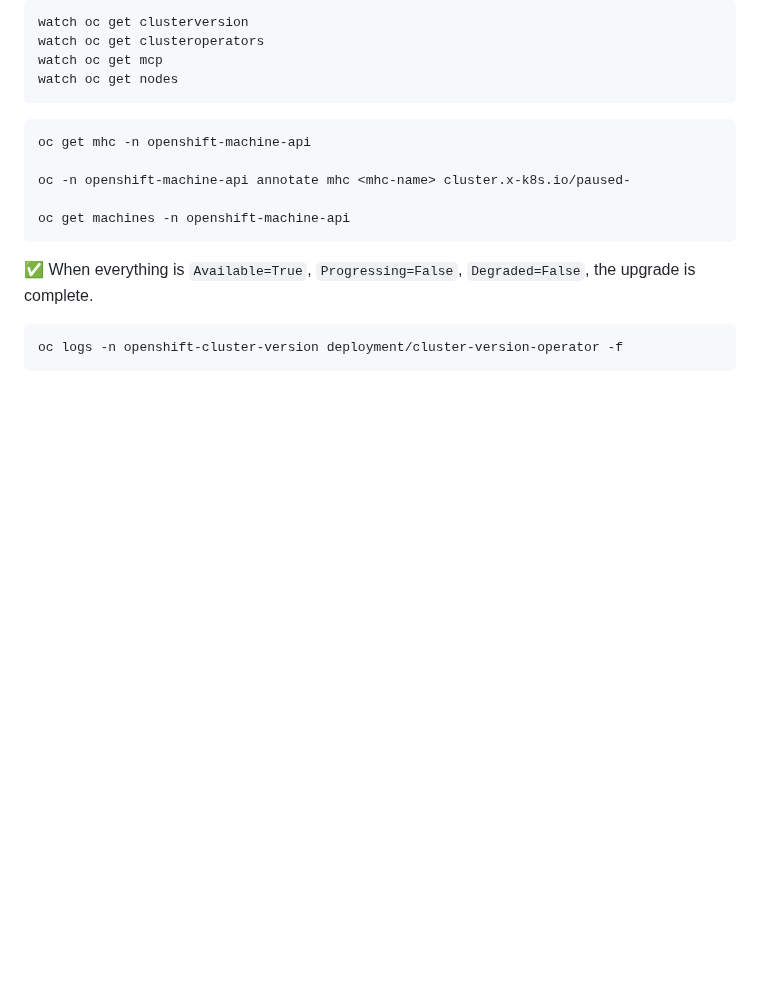
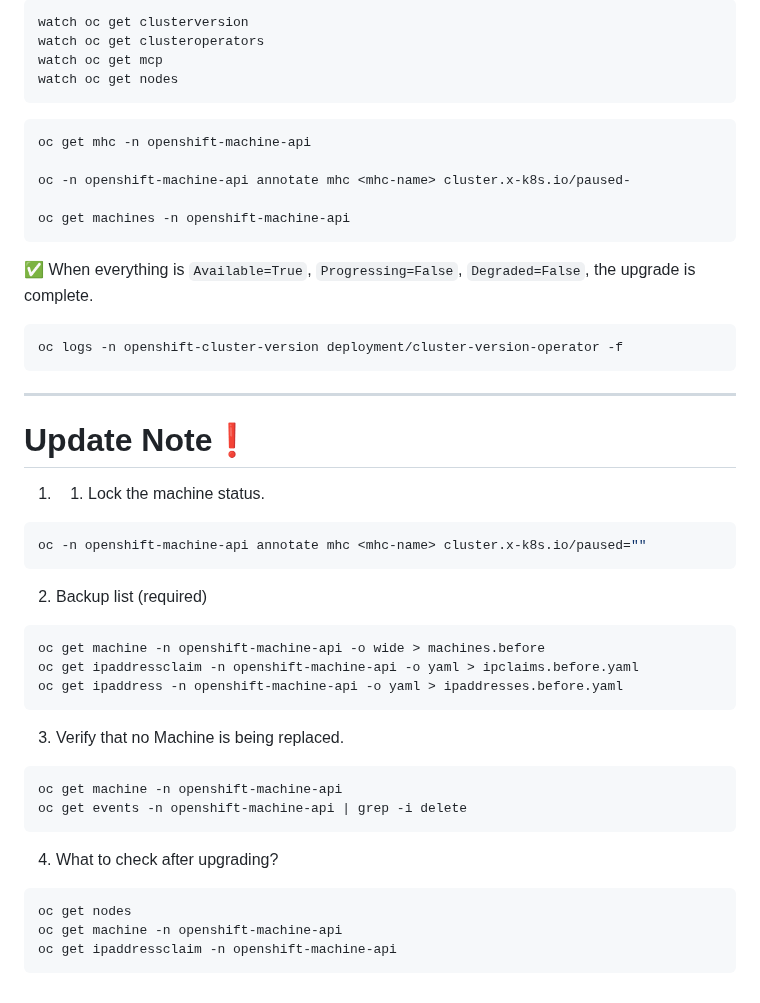
Before and after one commit to Saeed7596/DevOps, a Markdown page: OpenShift/Updating-a-Cluster-in-a-Disconnected-Environment.md, the part around the change. Drawn GitHub-style; blank space fills up the shorter version.

````diff
--- a/OpenShift/Updating-a-Cluster-in-a-Disconnected-Environment.md
+++ b/OpenShift/Updating-a-Cluster-in-a-Disconnected-Environment.md
@@ -356,3 +356,28 @@ oc get machines -n openshift-machine-api
 ```bash
 oc logs -n openshift-cluster-version deployment/cluster-version-operator -f
 ```
+
+---
+
+# Update Note❗
+1. 1. Lock the machine status.
+```bash
+oc -n openshift-machine-api annotate mhc <mhc-name> cluster.x-k8s.io/paused=""
+```
+2. Backup list (required)
+```bash
+oc get machine -n openshift-machine-api -o wide > machines.before
+oc get ipaddressclaim -n openshift-machine-api -o yaml > ipclaims.before.yaml
+oc get ipaddress -n openshift-machine-api -o yaml > ipaddresses.before.yaml
+```
+3. Verify that no Machine is being replaced.
+```bash
+oc get machine -n openshift-machine-api
+oc get events -n openshift-machine-api | grep -i delete
+```
+4. What to check after upgrading?
+```bash
+oc get nodes
+oc get machine -n openshift-machine-api
+oc get ipaddressclaim -n openshift-machine-api
+```
````
